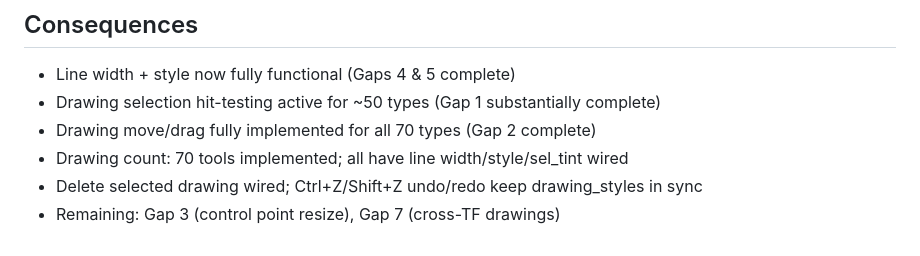
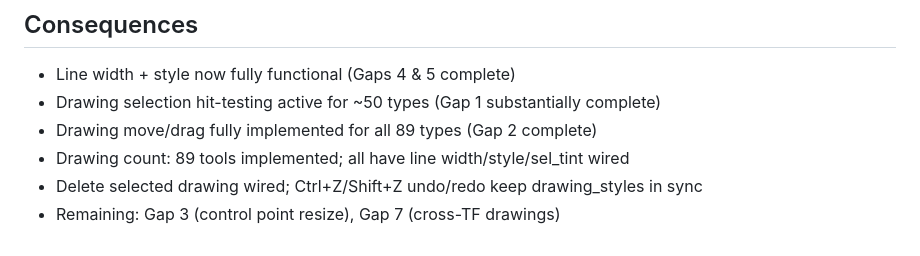
Before and after one commit to TyphooN-/TyphooN-Terminal, a Markdown page: docs/adr/068-drawing-tools-ux-parity.md, the part around the change. Drawn GitHub-style.

```diff
--- a/docs/adr/068-drawing-tools-ux-parity.md
+++ b/docs/adr/068-drawing-tools-ux-parity.md
@@ -98,7 +98,7 @@ Applied to: HLine, TrendLine, VLine, Rectangle, Ray, Channel, ExtendedLine, HRay
 ## Consequences
 - Line width + style now fully functional (Gaps 4 & 5 complete)
 - Drawing selection hit-testing active for ~50 types (Gap 1 substantially complete)
-- Drawing move/drag fully implemented for all 70 types (Gap 2 complete)
-- Drawing count: 70 tools implemented; all have line width/style/sel_tint wired
+- Drawing move/drag fully implemented for all 89 types (Gap 2 complete)
+- Drawing count: 89 tools implemented; all have line width/style/sel_tint wired
 - Delete selected drawing wired; Ctrl+Z/Shift+Z undo/redo keep drawing_styles in sync
 - Remaining: Gap 3 (control point resize), Gap 7 (cross-TF drawings)
```
Also changed, not shown: docs/adr/017-drawing-tools.md (+2 -2 lines), docs/adr/067-feature-completeness-audit.md (+1 -1 lines).
